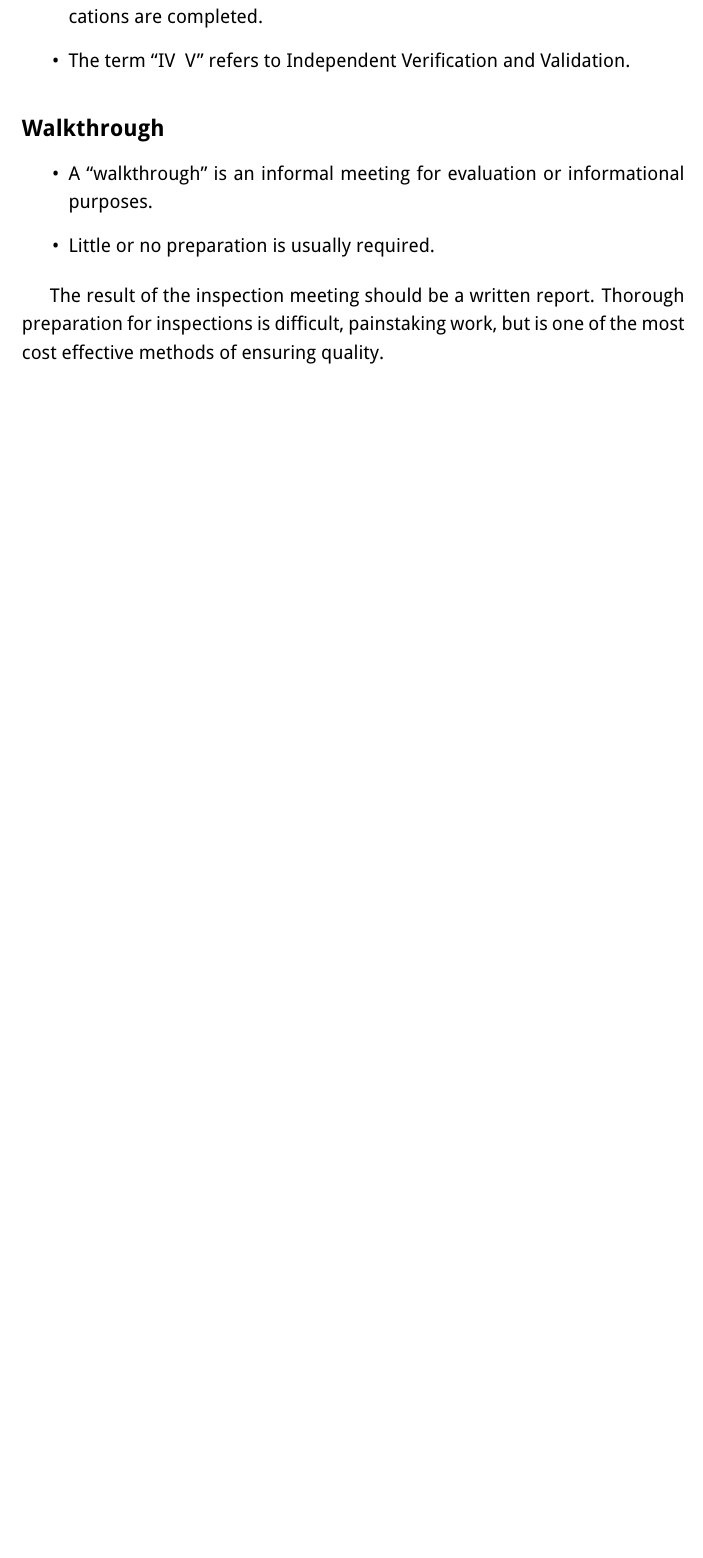
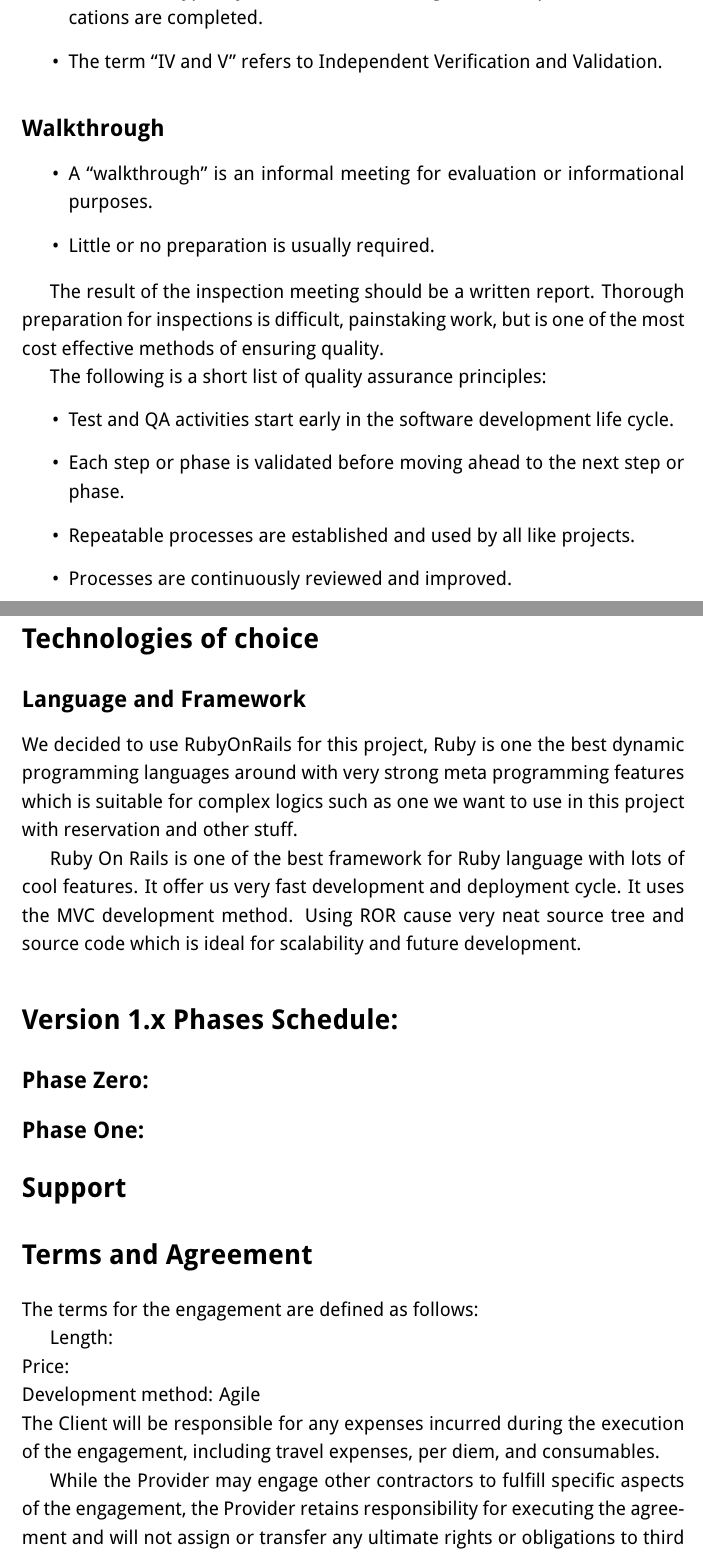
Before and after one commit to Yellowen/LatexTemplates, a LaTeX document (proposal/en.tex): part of page 3 of 3 before the commit and two parts of pages 3 and 4 of 5 after it, the two joined at a grey line, cut so that both start at the same text, the shorter picture padded with empty space. Compiled offline with pdfLaTeX.

Commit message:
Basic proposal done

```diff
--- a/proposal/en.tex
+++ b/proposal/en.tex
@@ -71,7 +71,7 @@ at the acceptance of this proposal.
 \subsection*{Validation}
 \begin{itemize}
 \item{"Validation" typically involves actual testing and takes place after verifications are completed.}
-\item{The term “IV & V” refers to Independent Verification and Validation.}
+\item{The term “IV and V” refers to Independent Verification and Validation.}
 \end{itemize}
 
 \subsection*{Walkthrough}
@@ -83,3 +83,45 @@ at the acceptance of this proposal.
 The result of the inspection meeting should be a written report. Thorough preparation for
 inspections is difficult, painstaking work, but is one of the most cost effective methods
 of ensuring quality.
+
+The following is a short list of quality assurance principles:
+\begin{itemize}
+\item{Test and QA activities start early in the software development life cycle.}
+\item{Each step or phase is validated before moving ahead to the next step or phase.}
+\item{Repeatable processes are established and used by all like projects.}
+\item{Processes are continuously reviewed and improved.}
+\end{itemize}
+
+
+\section*{Technologies of choice}
+\subsection*{Language and Framework}
+We decided to use RubyOnRails for this project, Ruby is one the best dynamic programming
+languages around with very strong meta programming features which is suitable for complex
+logics such as one we want to use in this project with reservation and other stuff.
+
+Ruby On Rails is one of the best framework for Ruby language with lots of cool features.
+It offer us very fast development and deployment cycle. It uses the MVC development method.
+Using ROR cause very neat source tree and source code which is ideal for scalability and
+future development.
+
+
+
+\section*{Version 1.x Phases Schedule:}
+
+\subsection*{\textbf{Phase Zero:} }
+\subsection*{\textbf{Phase One:} }
+
+\section*{Support}
+
+\section*{Terms and Agreement}
+The terms for the engagement are defined as follows:
+
+Length:\\
+Price:\\
+Development method: Agile\\
+The Client will be responsible for any expenses incurred during the execution of the
+engagement, including travel expenses, per diem, and consumables.
+
+While the Provider may engage other contractors to fulfill specific aspects of the
+engagement, the Provider retains responsibility for executing the agreement and will
+not assign or transfer any ultimate rights or obligations to third parties.
```
Also changed, not shown: proposal/en.tex (15 more changed lines).
